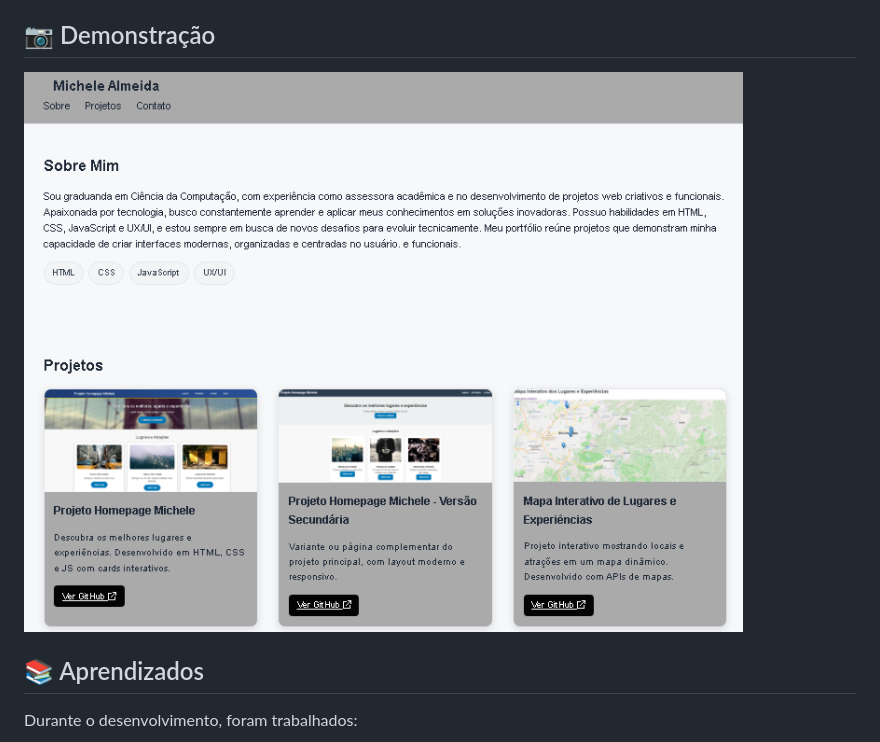
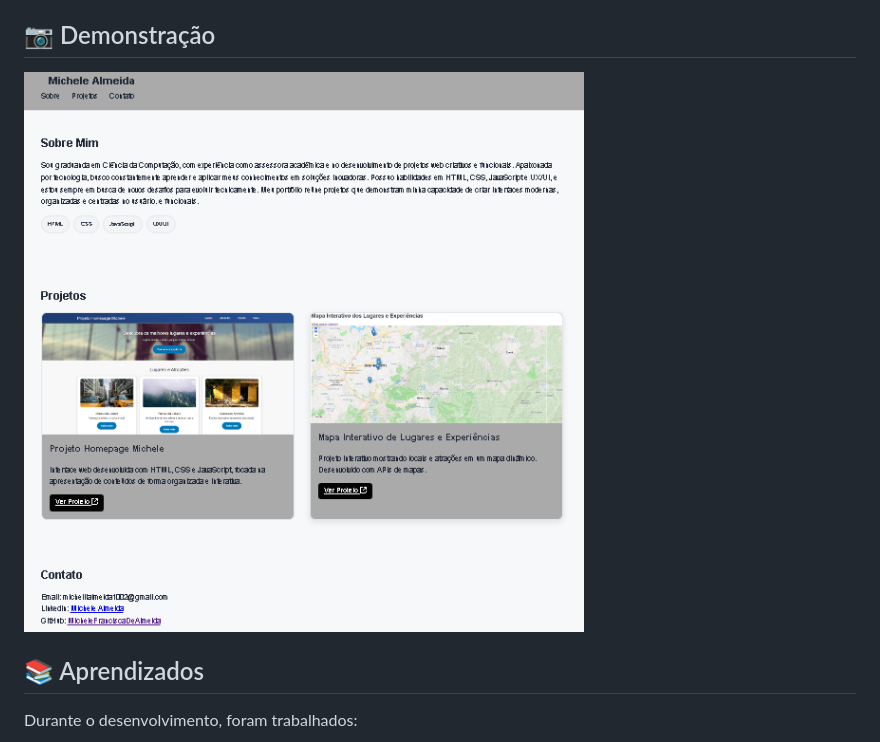
Before and after one commit to MicheleFranciscaDeAlmeida/Portf-lio-Web-Responsivo-Michele-Almeida, a Markdown page: README.md, the part around the change. Rendered like a GitHub page; pictures changed too: assets/projetoweb.png (added).

Commit message:
Pequena atualização

```diff
--- a/README.md
+++ b/README.md
@@ -33,7 +33,7 @@ Praticar desenvolvimento front-end e criação de layouts responsivos, simulando
 - Foco na experiência do usuário
 
 ## 📷 Demonstração
-![Portfólio Web Responsivo](/assets/projetoweb1.png)
+![Portfólio Web Responsivo](/assets/projetoweb.png)
 
 ## 📚 Aprendizados
 Durante o desenvolvimento, foram trabalhados:
```
